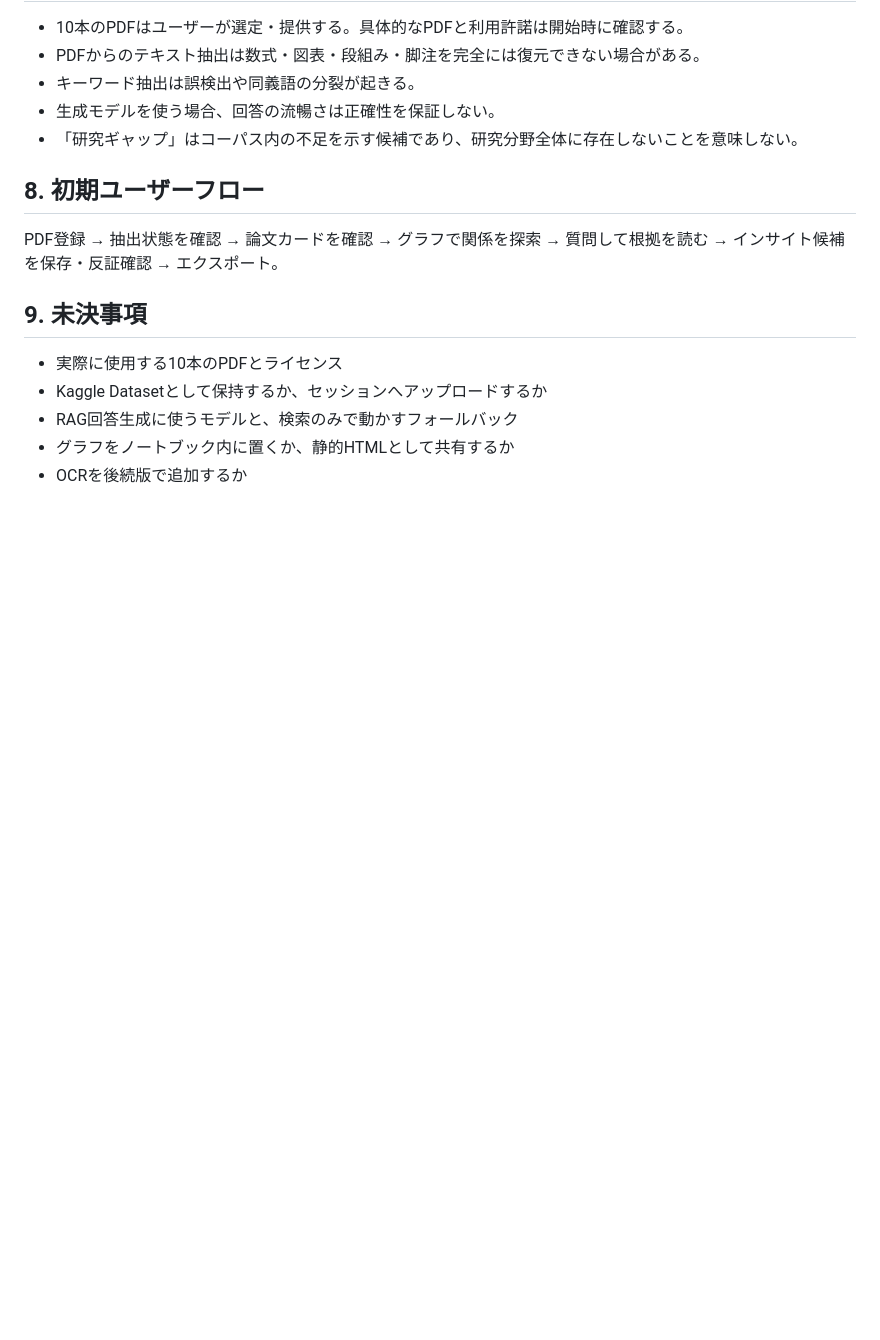
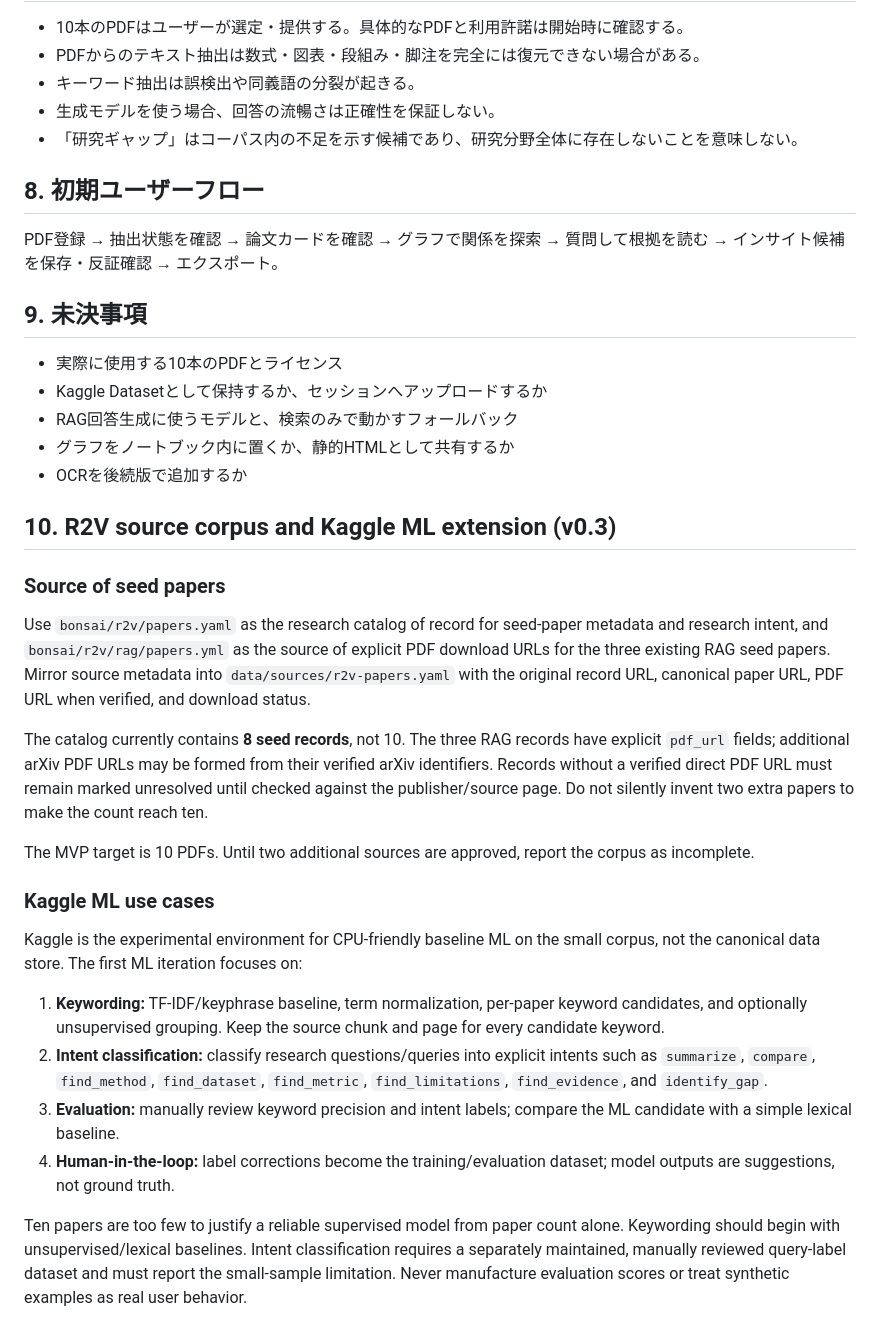
Before and after one commit to bonsai/paper-digest, a Markdown page: docs/mrd-paper-explorer.md, the part around the change. GitHub-like rendering; blank space fills up the shorter version.

Commit message:
Expand MRD for R2V sources and Kaggle ML

```diff
--- a/docs/mrd-paper-explorer.md
+++ b/docs/mrd-paper-explorer.md
@@ -108,3 +108,25 @@ PDF登録 → 抽出状態を確認 → 論文カードを確認 → グラフ
 - RAG回答生成に使うモデルと、検索のみで動かすフォールバック
 - グラフをノートブック内に置くか、静的HTMLとして共有するか
 - OCRを後続版で追加するか
+
+
+## 10. R2V source corpus and Kaggle ML extension (v0.3)
+
+### Source of seed papers
+
+Use `bonsai/r2v/papers.yaml` as the research catalog of record for seed-paper metadata and research intent, and `bonsai/r2v/rag/papers.yml` as the source of explicit PDF download URLs for the three existing RAG seed papers. Mirror source metadata into `data/sources/r2v-papers.yaml` with the original record URL, canonical paper URL, PDF URL when verified, and download status.
+
+The catalog currently contains **8 seed records**, not 10. The three RAG records have explicit `pdf_url` fields; additional arXiv PDF URLs may be formed from their verified arXiv identifiers. Records without a verified direct PDF URL must remain marked unresolved until checked against the publisher/source page. Do not silently invent two extra papers to make the count reach ten.
+
+The MVP target is 10 PDFs. Until two additional sources are approved, report the corpus as incomplete.
+
+### Kaggle ML use cases
+
+Kaggle is the experimental environment for CPU-friendly baseline ML on the small corpus, not the canonical data store. The first ML iteration focuses on:
+
+1. **Keywording:** TF-IDF/keyphrase baseline, term normalization, per-paper keyword candidates, and optionally unsupervised grouping. Keep the source chunk and page for every candidate keyword.
+2. **Intent classification:** classify research questions/queries into explicit intents such as `summarize`, `compare`, `find_method`, `find_dataset`, `find_metric`, `find_limitations`, `find_evidence`, and `identify_gap`.
+3. **Evaluation:** manually review keyword precision and intent labels; compare the ML candidate with a simple lexical baseline.
+4. **Human-in-the-loop:** label corrections become the training/evaluation dataset; model outputs are suggestions, not ground truth.
+
+Ten papers are too few to justify a reliable supervised model from paper count alone. Keywording should begin with unsupervised/lexical baselines. Intent classification requires a separately maintained, manually reviewed query-label dataset and must report the small-sample limitation. Never manufacture evaluation scores or treat synthetic examples as real user behavior.
```
